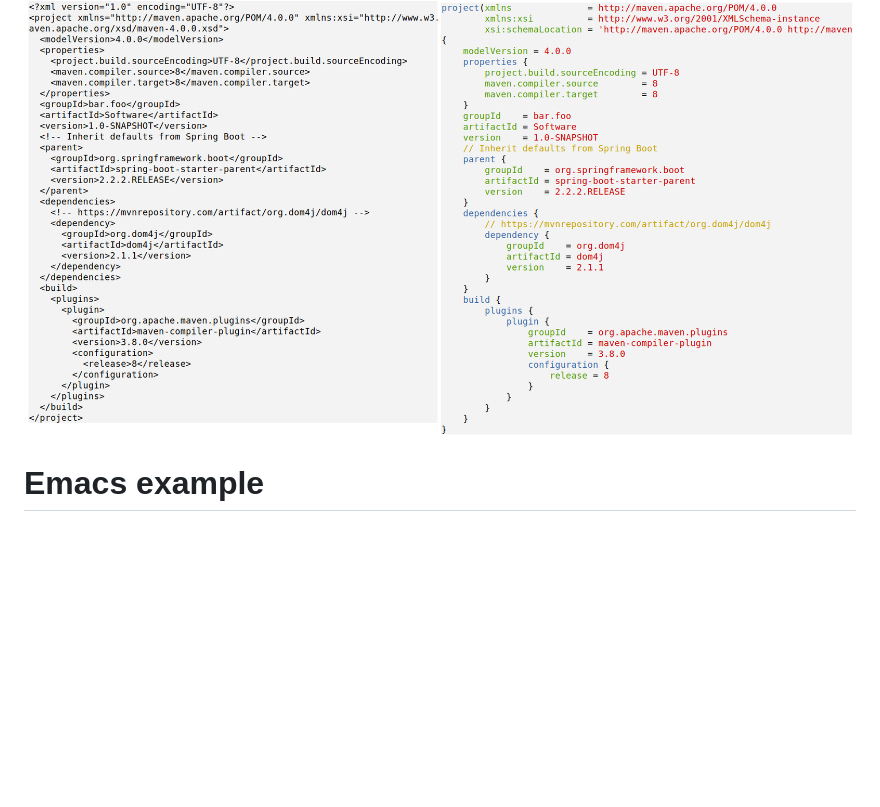
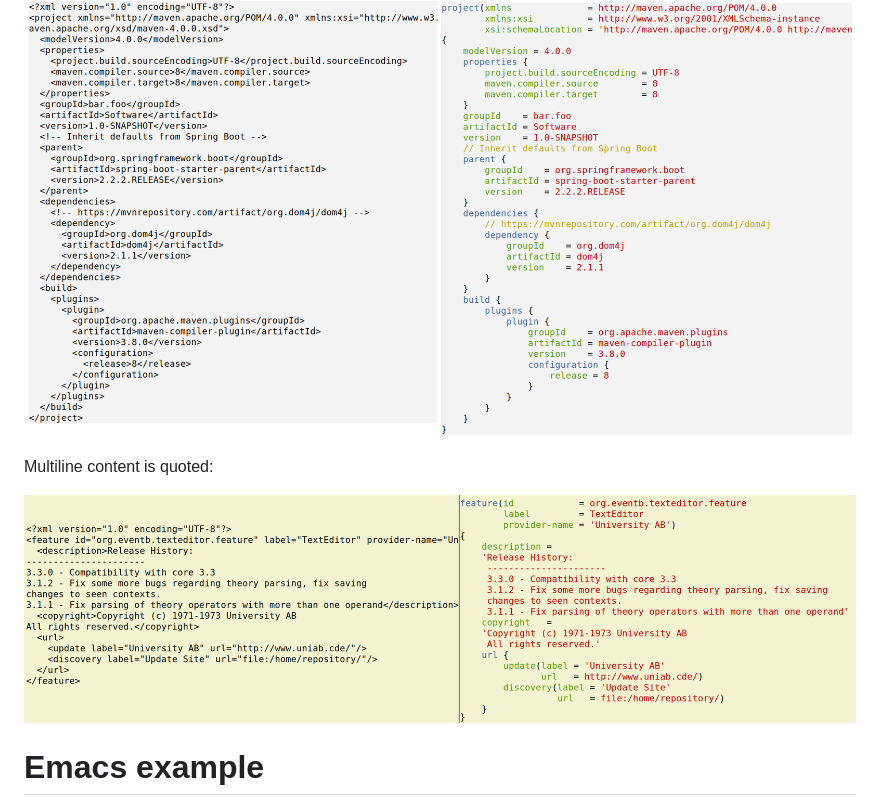
Before and after one commit to libxmq/xmq, a Markdown page: README.md, the part around the change. Rendered like a GitHub page; pictures changed too: doc/multiline.png (added); blank space fills up the shorter version.

Commit message:
Add example for multiline content.

```diff
--- a/README.md
+++ b/README.md
@@ -54,6 +54,10 @@ Xml to the left. Colored XMQ (using xmq-less) to the right.
 
 ![XML vs XMQ](/doc/xml_vs_xmq.png)
 
+Multiline content is quoted:
+
+![Multiline](/doc/multiline.png)
+
 # Emacs example
 
 Assuming xmq-buffer is bound to ctrl-t, pressing ctrl-t
```
